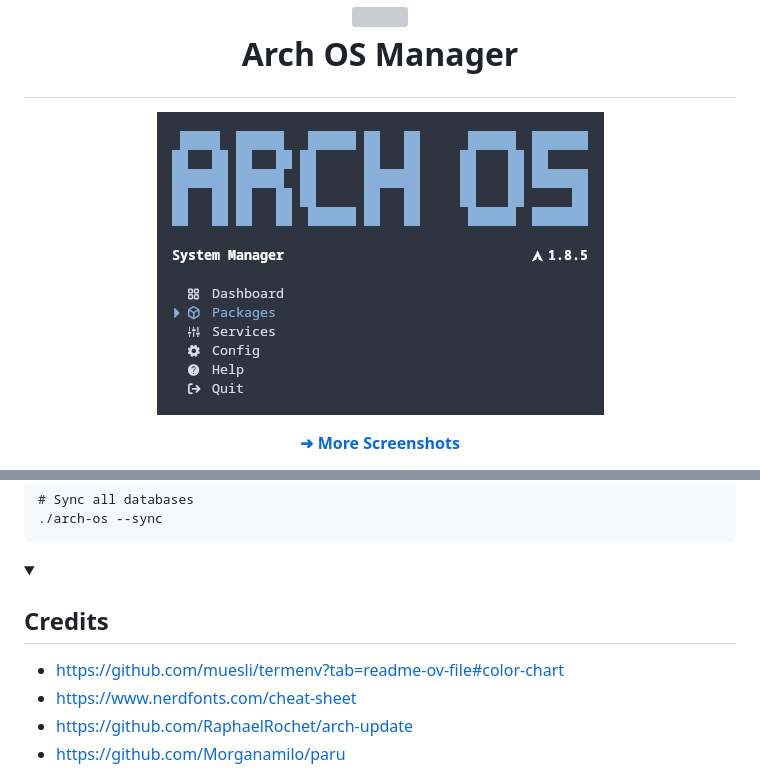
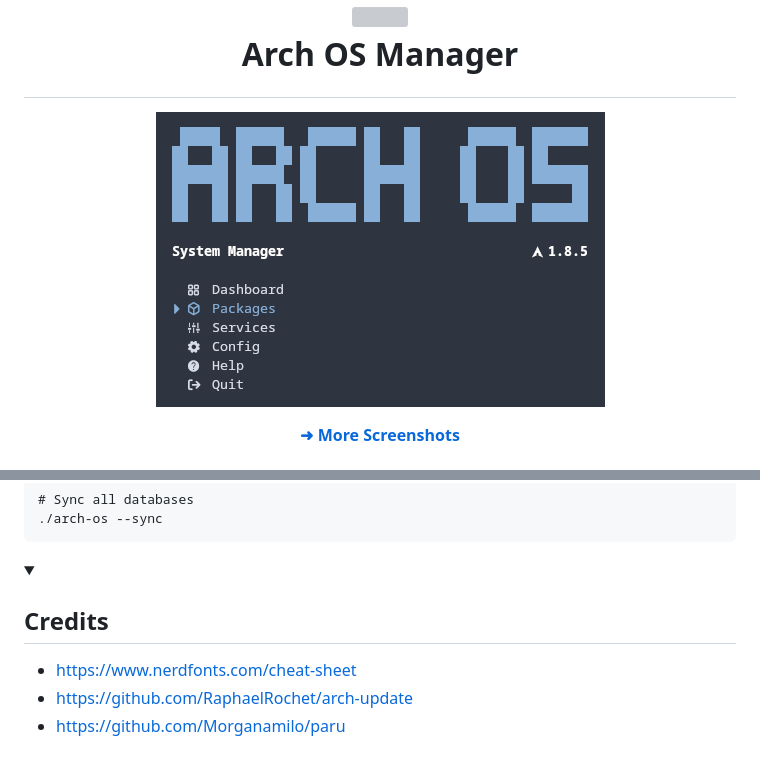
Before and after one commit to murkl/arch-os-manager, a Markdown page: docs/README.md, 2 parts joined by grey strips. Drawn GitHub-style; pictures changed too: docs/screenshots/main.png; folded sections open; grey boxes are pictures that could not be loaded.

```diff
--- a/docs/README.md
+++ b/docs/README.md
@@ -274,7 +276,6 @@ GUM=/my/custom/gum KITTY=/my/custom/kitty ./arch-os
 
 <summary><h2 style="display: inline;" id="credits">Credits</h2></summary>
 
-- https://github.com/muesli/termenv?tab=readme-ov-file#color-chart
 - https://www.nerdfonts.com/cheat-sheet
 - https://github.com/RaphaelRochet/arch-update
 - https://github.com/Morganamilo/paru
```
Also changed, not shown: other parts of docs/README.md (+2 -0 lines), 2 other files.
